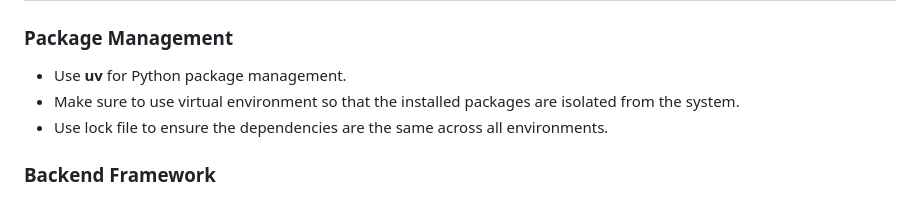
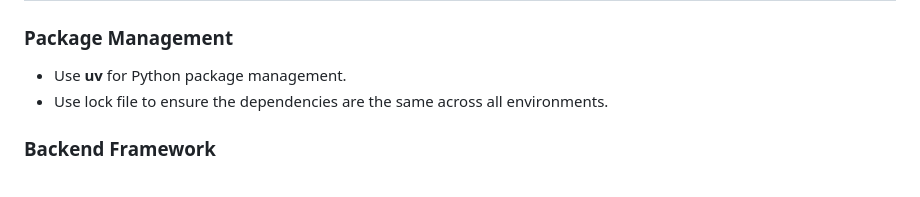
Before and after one commit to zheli/invoice-bun, a Markdown page: docs/spec.md, the part around the change. Rendered like a GitHub page.

Commit message:
The note about using a virtual environment was deemed redundant as it is a common practice in Python development. Removing it streamlines the documentation and focuses on essential information regarding package management.

```diff
--- a/docs/spec.md
+++ b/docs/spec.md
@@ -8,7 +8,6 @@ A modern web application for generating and managing professional invoices with
 
 ### Package Management
 - Use **uv** for Python package management.
-- Make sure to use virtual environment so that the installed packages are isolated from the system.
 - Use lock file to ensure the dependencies are the same across all environments.
 
 ### Backend Framework
```
